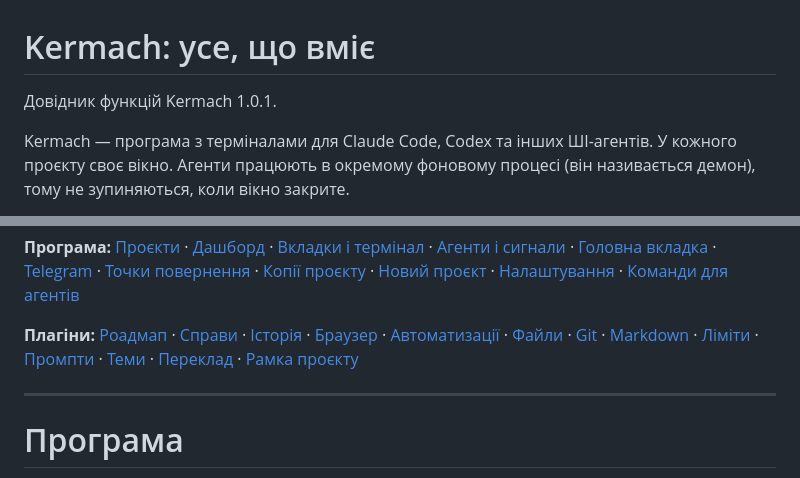
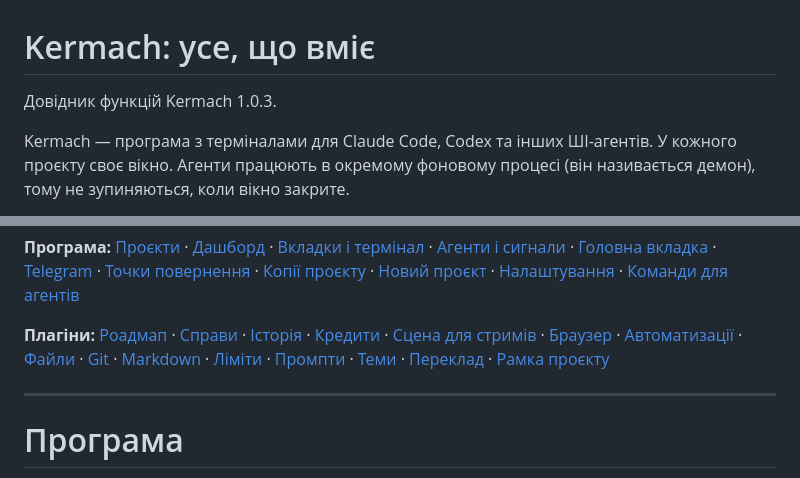
Before and after one commit to delorostislavbiz/kermach, a Markdown page: FUNCTIONS.md, 2 parts joined by grey strips. GitHub-like rendering.

```diff
--- a/FUNCTIONS.md
+++ b/FUNCTIONS.md
@@ -1,6 +1,6 @@
 # Kermach: усе, що вміє
 
-Довідник функцій Kermach 1.0.1.
+Довідник функцій Kermach 1.0.3.
 
 Kermach — програма з терміналами для Claude Code, Codex та інших ШІ-агентів. У кожного проєкту своє вікно. Агенти працюють в окремому фоновому процесі (він називається демон), тому не зупиняються, коли вікно закрите.
 
@@ -13,7 +13,7 @@ Kermach — програма з терміналами для Claude Code, Codex
 
 **Програма:** [Проєкти](#проєкти) · [Дашборд](#дашборд) · [Вкладки і термінал](#вкладки-і-термінал) · [Агенти і сигнали](#агенти-і-сигнали) · [Головна вкладка](#головна-вкладка-і-супутні-сесії) · [Telegram](#telegram) · [Точки повернення](#точки-повернення) · [Копії проєкту](#копії-проєкту) · [Новий проєкт](#новий-проєкт) · [Налаштування](#налаштування) · [Команди для агентів](#команди-для-агентів)
 
-**Плагіни:** [Роадмап](#роадмап) · [Справи](#справи) · [Історія](#історія) · [Браузер](#браузер) · [Автоматизації](#автоматизації) · [Файли](#файли) · [Git](#git) · [Markdown](#markdown) · [Ліміти](#ліміти) · [Промпти](#промпти) · [Теми](#теми) · [Переклад](#переклад-програми) · [Рамка проєкту](#рамка-проєкту)
+**Плагіни:** [Роадмап](#роадмап) · [Справи](#справи) · [Історія](#історія) · [Кредити](#кредити) · [Сцена для стримів](#сцена-для-стримів) · [Браузер](#браузер) · [Автоматизації](#автоматизації) · [Файли](#файли) · [Git](#git) · [Markdown](#markdown) · [Ліміти](#ліміти) · [Промпти](#промпти) · [Теми](#теми) · [Переклад](#переклад-програми) · [Рамка проєкту](#рамка-проєкту)
 
 ---
 
```
Also changed, not shown: other parts of FUNCTIONS.md (+30 -1 lines), README.md (+2 -0 lines).
